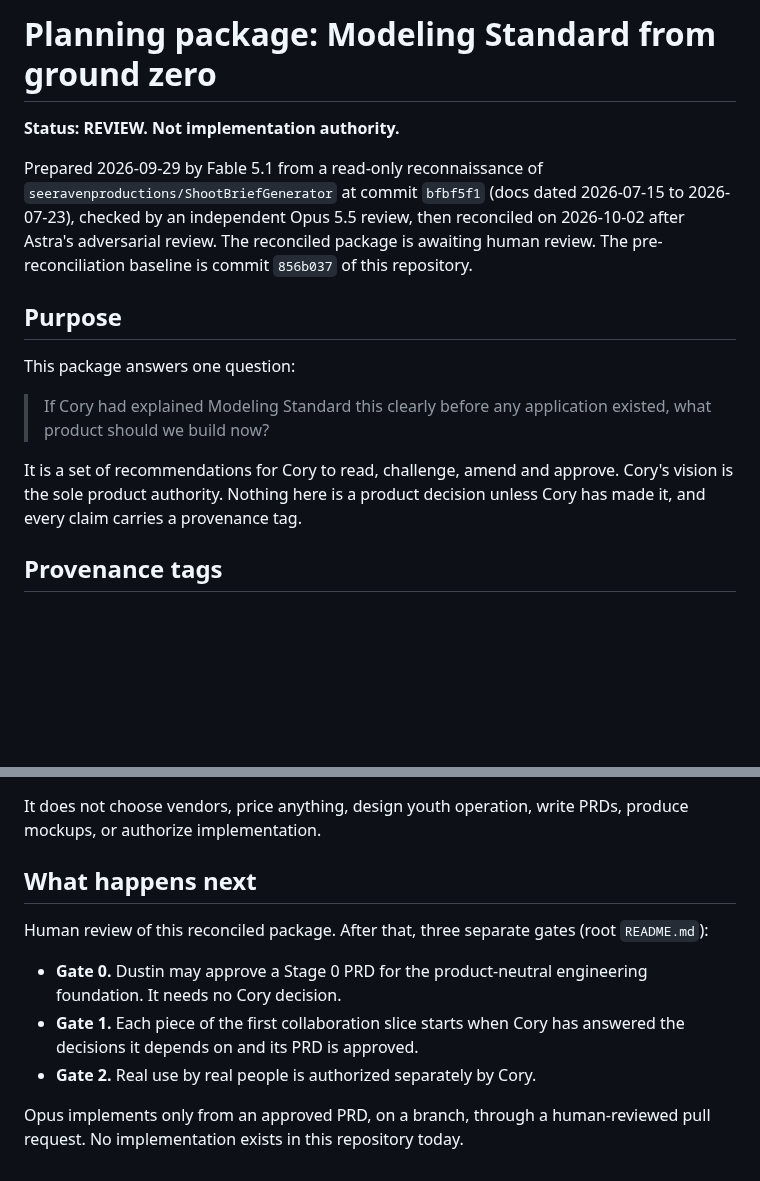
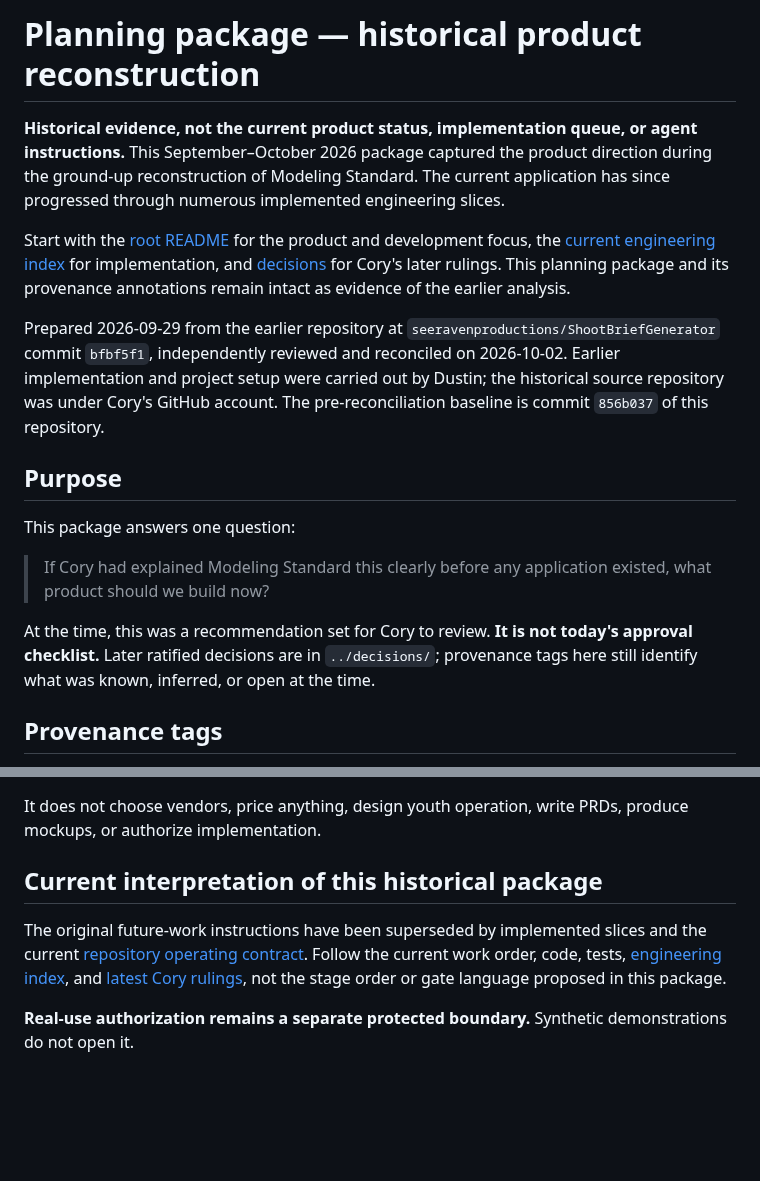
Before and after one commit to dwats250/modeling-standard, a Markdown page: planning/README.md, 2 parts joined by grey strips. GitHub-like rendering; blank space fills up the shorter version.

Commit message:
Mark historical planning as evidence and remove obsolete execution gate

```diff
--- a/planning/README.md
+++ b/planning/README.md
@@ -1,8 +1,10 @@
-# Planning package: Modeling Standard from ground zero
+# Planning package — historical product reconstruction
 
-**Status: REVIEW. Not implementation authority.**
+**Historical evidence, not the current product status, implementation queue, or agent instructions.** This September–October 2026 package captured the product direction during the ground-up reconstruction of Modeling Standard. The current application has since progressed through numerous implemented engineering slices.
 
-Prepared 2026-09-29 by Fable 5.1 from a read-only reconnaissance of `seeravenproductions/ShootBriefGenerator` at commit `bfbf5f1` (docs dated 2026-07-15 to 2026-07-23), checked by an independent Opus 5.5 review, then reconciled on 2026-10-02 after Astra's adversarial review. The reconciled package is awaiting human review. The pre-reconciliation baseline is commit `856b037` of this repository.
+Start with the [root README](../README.md) for the product and development focus, the [current engineering index](../docs/engineering/README.md) for implementation, and [decisions](../decisions/README.md) for Cory's later rulings. This planning package and its provenance annotations remain intact as evidence of the earlier analysis.
+
+Prepared 2026-09-29 from the earlier repository at `seeravenproductions/ShootBriefGenerator` commit `bfbf5f1`, independently reviewed and reconciled on 2026-10-02. Earlier implementation and project setup were carried out by Dustin; the historical source repository was under Cory's GitHub account. The pre-reconciliation baseline is commit `856b037` of this repository.
 
 ## Purpose
 
@@ -10,7 +12,7 @@ This package answers one question:
 
 > If Cory had explained Modeling Standard this clearly before any application existed, what product should we build now?
 
-It is a set of recommendations for Cory to read, challenge, amend and approve. Cory's vision is the sole product authority. Nothing here is a product decision unless Cory has made it, and every claim carries a provenance tag.
+At the time, this was a recommendation set for Cory to review. **It is not today's approval checklist.** Later ratified decisions are in `../decisions/`; provenance tags here still identify what was known, inferred, or open at the time.
 
 ## Provenance tags
 
@@ -68,12 +70,8 @@ For Dustin: `RECONCILIATION-REPORT.md`, then G (Stage 0), D, E and B.
 
 It does not choose vendors, price anything, design youth operation, write PRDs, produce mockups, or authorize implementation.
 
-## What happens next
+## Current interpretation of this historical package
 
-Human review of this reconciled package. After that, three separate gates (root `README.md`):
+The original future-work instructions have been superseded by implemented slices and the current [repository operating contract](../CLAUDE.md). Follow the current work order, code, tests, [engineering index](../docs/engineering/README.md), and [latest Cory rulings](../decisions/README.md), not the stage order or gate language proposed in this package.
 
-- **Gate 0.** Dustin may approve a Stage 0 PRD for the product-neutral engineering foundation. It needs no Cory decision.
-- **Gate 1.** Each piece of the first collaboration slice starts when Cory has answered the decisions it depends on and its PRD is approved.
-- **Gate 2.** Real use by real people is authorized separately by Cory.
-
-Opus implements only from an approved PRD, on a branch, through a human-reviewed pull request. No implementation exists in this repository today.
+**Real-use authorization remains a separate protected boundary.** Synthetic demonstrations do not open it.
```
